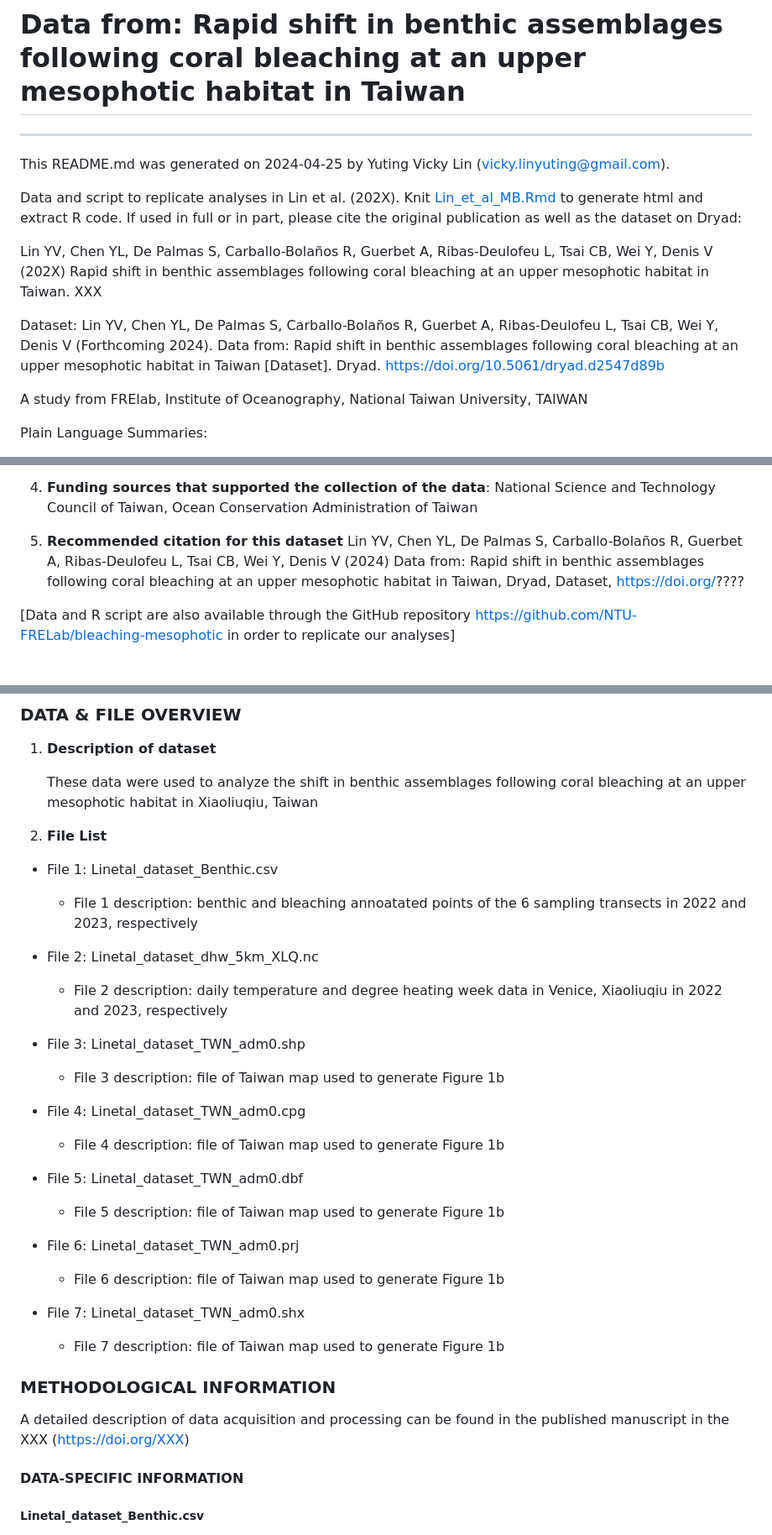
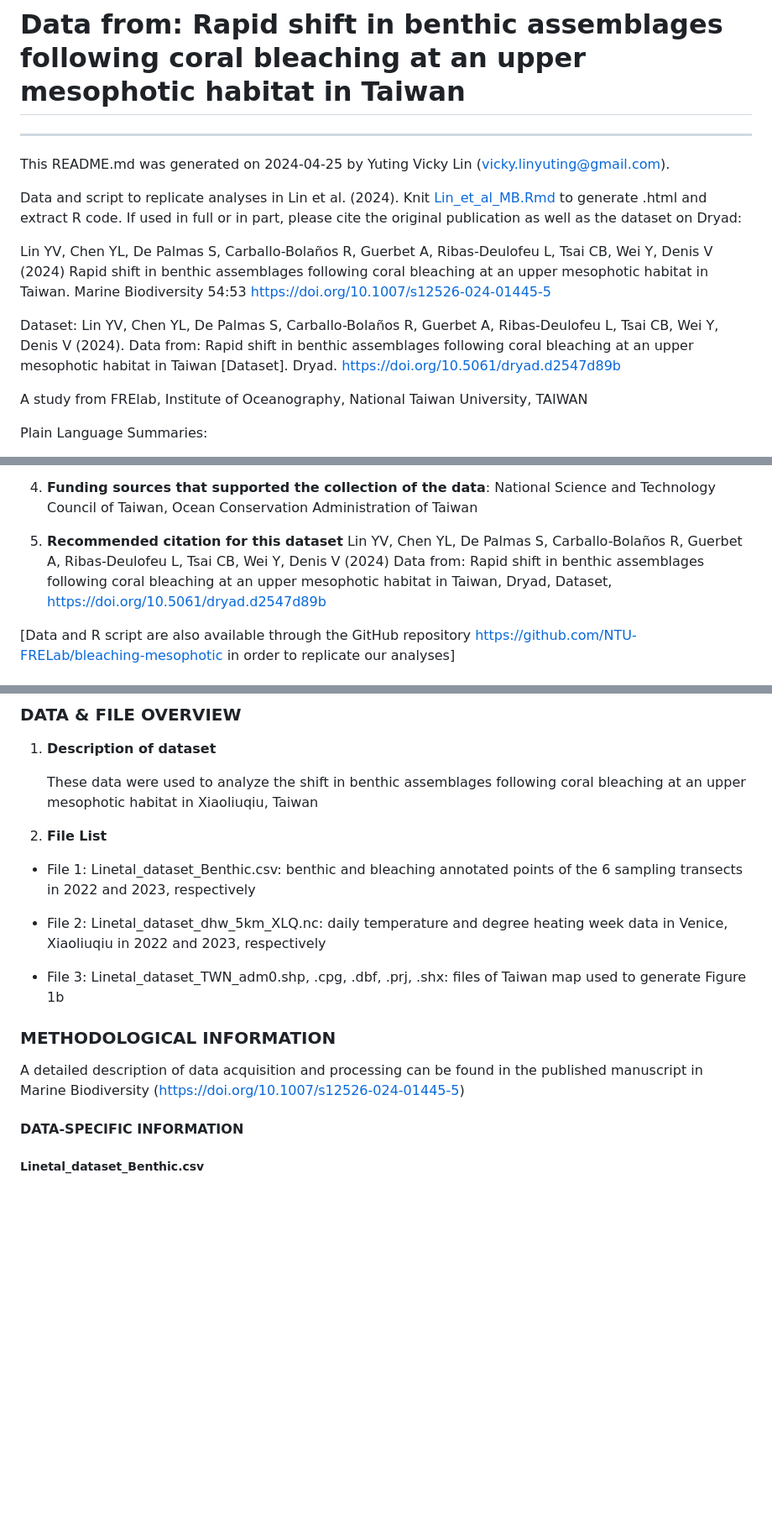
Before and after one commit to NTU-FRELab/bleaching-mesophotic, a Markdown page: README.md, 3 parts joined by grey strips. Shown at 84% size. GitHub-like rendering; blank space fills up the shorter version.

```diff
--- a/README.md
+++ b/README.md
@@ -4,11 +4,11 @@
 
 This README.md was generated on 2024-04-25 by Yuting Vicky Lin (vicky.linyuting@gmail.com).
 
-Data and script to replicate analyses in Lin et al. (202X). Knit [Lin_et_al_MB.Rmd](Lin_et_al_MB.Rmd) to generate html and extract R code. If used in full or in part, please cite the original publication as well as the dataset on Dryad:
+Data and script to replicate analyses in Lin et al. (2024). Knit [Lin_et_al_MB.Rmd](Lin_et_al_MB.Rmd) to generate .html and extract R code. If used in full or in part, please cite the original publication as well as the dataset on Dryad:
 
-Lin YV, Chen YL, De Palmas S, Carballo-Bolaños R, Guerbet A, Ribas-Deulofeu L, Tsai CB, Wei Y, Denis V (202X) Rapid shift in benthic assemblages following coral bleaching at an upper mesophotic habitat in Taiwan. XXX
+Lin YV, Chen YL, De Palmas S, Carballo-Bolaños R, Guerbet A, Ribas-Deulofeu L, Tsai CB, Wei Y, Denis V (2024) Rapid shift in benthic assemblages following coral bleaching at an upper mesophotic habitat in Taiwan. Marine Biodiversity 54:53 https://doi.org/10.1007/s12526-024-01445-5
 
-Dataset: Lin YV, Chen YL, De Palmas S, Carballo-Bolaños R, Guerbet A, Ribas-Deulofeu L, Tsai CB, Wei Y, Denis V (Forthcoming 2024). Data from: Rapid shift in benthic assemblages following coral bleaching at an upper mesophotic habitat in Taiwan [Dataset]. Dryad. https://doi.org/10.5061/dryad.d2547d89b
+Dataset: Lin YV, Chen YL, De Palmas S, Carballo-Bolaños R, Guerbet A, Ribas-Deulofeu L, Tsai CB, Wei Y, Denis V (2024). Data from: Rapid shift in benthic assemblages following coral bleaching at an upper mesophotic habitat in Taiwan [Dataset]. Dryad. https://doi.org/10.5061/dryad.d2547d89b
 
 A study from FRElab, Institute of Oceanography, National Taiwan University, TAIWAN
 
@@ -71,7 +71,7 @@ XXX
 4. **Funding sources that supported the collection of the data**:  National Science and Technology Council of Taiwan, Ocean Conservation Administration of Taiwan
 
 5. **Recommended citation for this dataset**
-Lin YV, Chen YL, De Palmas S, Carballo-Bolaños R, Guerbet A, Ribas-Deulofeu L, Tsai CB, Wei Y, Denis V (2024) Data from: Rapid shift in benthic assemblages following coral bleaching at an upper mesophotic habitat in Taiwan, Dryad, Dataset, https://doi.org/????
+Lin YV, Chen YL, De Palmas S, Carballo-Bolaños R, Guerbet A, Ribas-Deulofeu L, Tsai CB, Wei Y, Denis V (2024) Data from: Rapid shift in benthic assemblages following coral bleaching at an upper mesophotic habitat in Taiwan, Dryad, Dataset, [https://doi.org/10.5061/dryad.d2547d89b](https://doi.org/10.5061/dryad.d2547d89b)
 
 [Data and R script are also available through the GitHub repository https://github.com/NTU-FRELab/bleaching-mesophotic in order to replicate our analyses]
 
@@ -86,31 +86,16 @@ Lin YV, Chen YL, De Palmas S, Carballo-Bolaños R, Guerbet A, Ribas-Deulofeu L,
 
 2. **File List**
 
-  + File 1: Linetal_dataset_Benthic.csv
-    + File 1 description: benthic and bleaching annoatated points of the 6 sampling transects in 2022 and 2023, respectively
+  + File 1: Linetal_dataset_Benthic.csv: benthic and bleaching annotated points of the 6 sampling transects in 2022 and 2023, respectively
 
-  + File 2: Linetal_dataset_dhw_5km_XLQ.nc
-    + File 2 description: daily temperature and degree heating week data in Venice, Xiaoliuqiu in 2022 and 2023, respectively
+  + File 2: Linetal_dataset_dhw_5km_XLQ.nc: daily temperature and degree heating week data in Venice, Xiaoliuqiu in 2022 and 2023, respectively
 
-  + File 3: Linetal_dataset_TWN_adm0.shp
-    + File 3 description: file of Taiwan map used to generate Figure 1b
-
-  + File 4: Linetal_dataset_TWN_adm0.cpg
-    + File 4 description: file of Taiwan map used to generate Figure 1b
-
-  + File 5: Linetal_dataset_TWN_adm0.dbf
-    + File 5 description: file of Taiwan map used to generate Figure 1b
-
-  + File 6: Linetal_dataset_TWN_adm0.prj
-    + File 6 description: file of Taiwan map used to generate Figure 1b
-
-  + File 7: Linetal_dataset_TWN_adm0.shx
-    + File 7 description: file of Taiwan map used to generate Figure 1b
+  + File 3: Linetal_dataset_TWN_adm0.shp, .cpg, .dbf, .prj, .shx: files of Taiwan map used to generate Figure 1b
 
 
 ### METHODOLOGICAL INFORMATION
 
-   A detailed description of data acquisition and processing can be found in the published manuscript in the XXX (https://doi.org/XXX)
+   A detailed description of data acquisition and processing can be found in the published manuscript in Marine Biodiversity (https://doi.org/10.1007/s12526-024-01445-5)
 
 
 #### DATA-SPECIFIC INFORMATION
```
